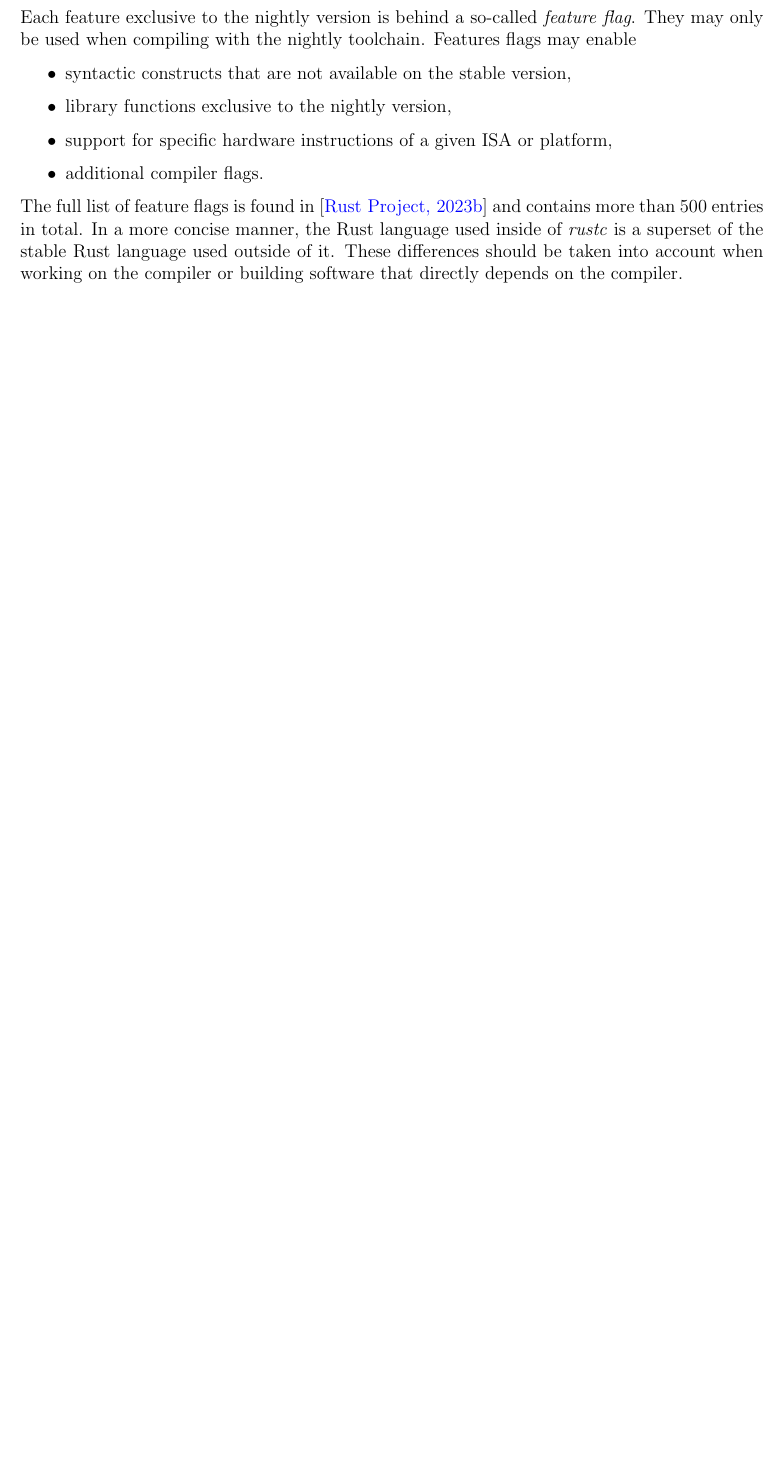
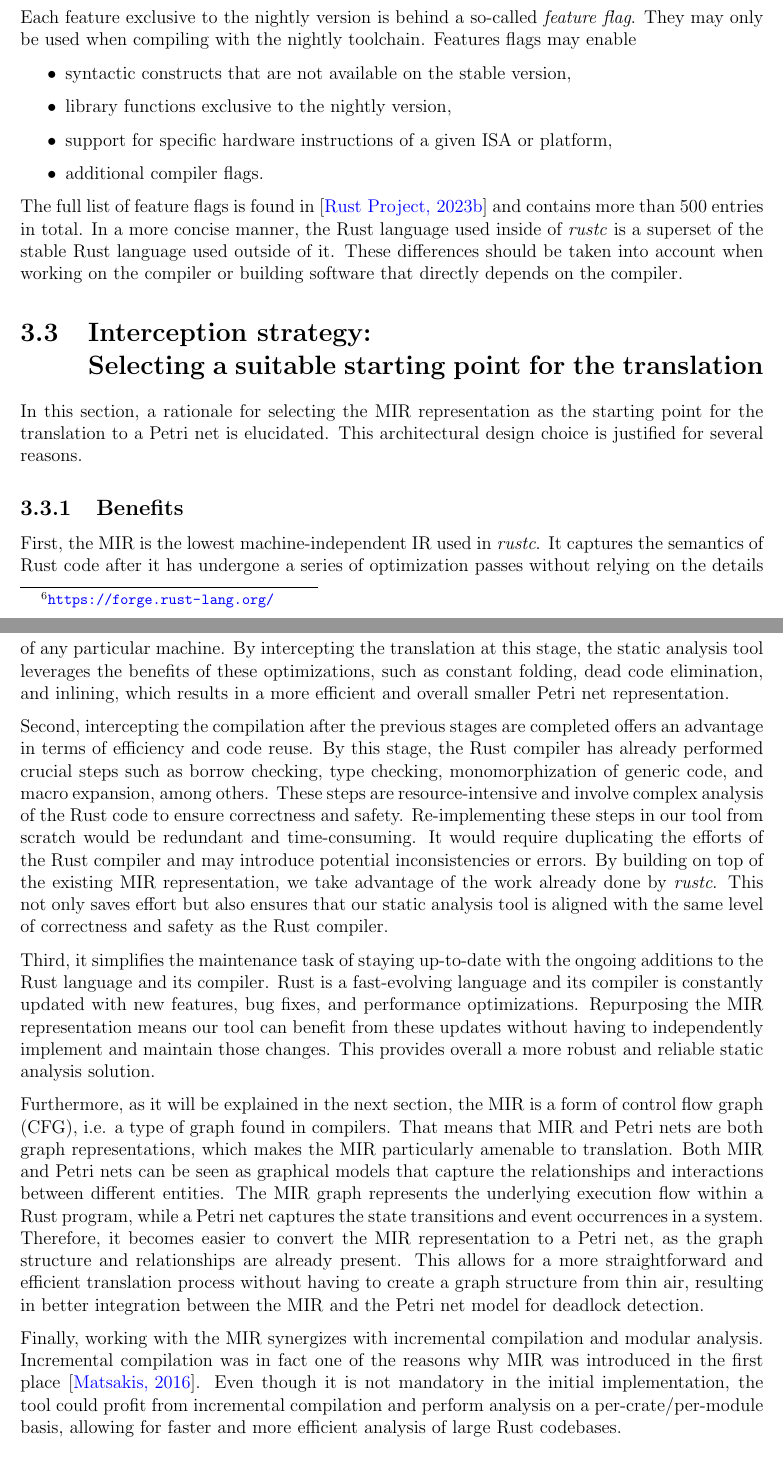
Before and after one commit to hlisdero/thesis, a LaTeX thesis (Thesis.tex, which reads Sections/InterceptionStrategy.tex): part of page 49 of 62 before the commit and two parts of pages 49 and 50 of 64 after it, the two joined at a grey line, cut so that both start at the same text, the shorter picture padded with empty space. Compiled offline with pdfLaTeX.

Commit message:
Add a rationale from working with the MIR

```diff
--- /dev/null
+++ b/Sections/InterceptionStrategy.tex
@@ -0,0 +1,72 @@
+% !TeX root = ../Thesis.tex
+\documentclass[../Thesis.tex]{subfiles}
+\graphicspath{{\subfix{../images/}}}
+
+\begin{document}
+
+\section[Interception strategy]
+ {Interception strategy:\\Selecting a suitable starting point for the translation}
+
+In this section, a rationale for selecting the \acrshort{MIR} representation
+as the starting point for the translation to a Petri net is elucidated.
+This architectural design choice is justified for several reasons.
+
+\subsection{Benefits}
+
+First, the \acrshort{MIR} is
+the lowest machine-independent \acrshort{IR} used in \emph{rustc}.
+It captures the semantics of Rust code
+after it has undergone a series of optimization passes
+without relying on the details of any particular machine.
+By intercepting the translation at this stage,
+the static analysis tool leverages the benefits of these optimizations,
+such as constant folding, dead code elimination, and inlining,
+which results in a more efficient and overall smaller Petri net representation.
+
+Second, intercepting the compilation after the previous stages are completed
+offers an advantage in terms of efficiency and code reuse.
+By this stage, the Rust compiler has already performed crucial steps
+such as borrow checking, type checking,
+monomorphization of generic code, and macro expansion, among others.
+These steps are resource-intensive
+and involve complex analysis of the Rust code to ensure correctness and safety.
+Re-implementing these steps in our tool from scratch
+would be redundant and time-consuming.
+It would require duplicating the efforts of the Rust compiler
+and may introduce potential inconsistencies or errors.
+By building on top of the existing \acrshort{MIR} representation,
+we take advantage of the work already done by \emph{rustc}.
+This not only saves effort but also ensures that our static analysis tool
+is aligned with the same level of correctness and safety as the Rust compiler.
+
+Third, it simplifies the maintenance task of staying up-to-date
+with the ongoing additions to the Rust language and its compiler.
+Rust is a fast-evolving language and its compiler is
+constantly updated with new features, bug fixes, and performance optimizations.
+Repurposing the \acrshort{MIR} representation means our tool can benefit from these updates
+without having to independently implement and maintain those changes.
+This provides overall a more robust and reliable static analysis solution.
+
+Furthermore, as it will be explained in the next section,
+the \acrshort{MIR} is a form of \acrfull{CFG}, i.e. a type of graph found in compilers.
+That means that \acrshort{MIR} and Petri nets are both graph representations,
+which makes the \acrshort{MIR} particularly amenable to translation.
+Both \acrshort{MIR} and Petri nets can be seen as graphical models
+that capture the relationships and interactions between different entities.
+The \acrshort{MIR} graph represents the underlying execution flow within a Rust program,
+while a Petri net captures the state transitions and event occurrences in a system.
+Therefore, it becomes easier to convert the \acrshort{MIR} representation to a Petri net,
+as the graph structure and relationships are already present.
+This allows for a more straightforward and efficient translation process
+without having to create a graph structure from thin air,
+resulting in better integration between the \acrshort{MIR}
+and the Petri net model for deadlock detection.
+
+Finally, working with the \acrshort{MIR} synergizes
+with incremental compilation and modular analysis.
+Incremental compilation was in fact one of the reasons
+why \acrshort{MIR} was introduced in the first place \cite{matsakis2016mir}.
+Even though it is not mandatory in the initial implementation,
+the tool could profit from incremental compilation
+and perform analysis on a per-crate/per-module basis,
+allowing for faster and more efficient analysis of large Rust codebases.
```
Also changed, not shown: Bibliography/Blogs.bib (+8 -0 lines), Thesis.tex (+3 -0 lines), Thesis.pdf, Sections/InterceptionStrategy.tex (59 more changed lines).
